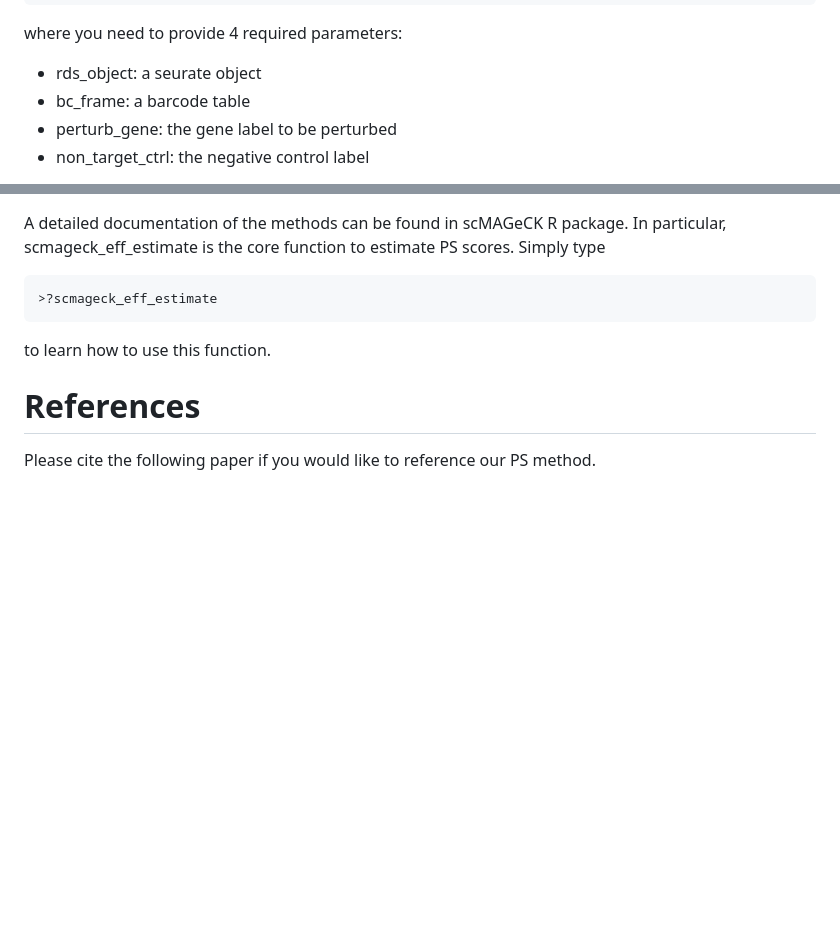
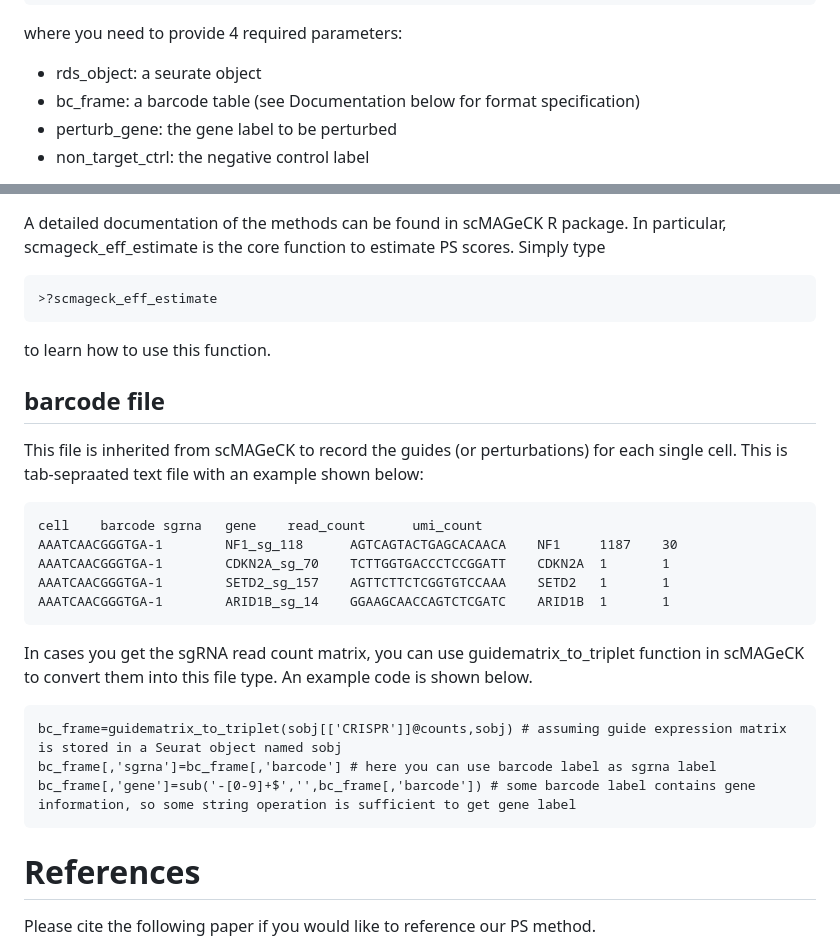
Before and after one commit to davidliwei/PS, a Markdown page: README.md, 2 parts joined by grey strips. Drawn GitHub-style; blank space fills up the shorter version.

Commit message:
adding documentation for barcode file spec

```diff
--- a/README.md
+++ b/README.md
@@ -61,7 +61,7 @@ to run the demo. The key steps of PS calculation involves calculating PS scores
 where you need to provide 4 required parameters:
 
 * rds_object: a seurate object
-* bc_frame: a barcode table
+* bc_frame: a barcode table (see Documentation below for format specification)
 * perturb_gene: the gene label to be perturbed
 * non_target_ctrl: the negative control label
 
@@ -91,6 +91,22 @@ In particular, scmageck_eff_estimate is the core function to estimate PS scores.
 
 to learn how to use this function.
 
+## barcode file
+
+This file is inherited from scMAGeCK to record the guides (or perturbations) for each single cell. This is tab-sepraated text file with an example shown below:
+
+    cell    barcode sgrna   gene    read_count      umi_count
+    AAATCAACGGGTGA-1        NF1_sg_118      AGTCAGTACTGAGCACAACA    NF1     1187    30
+    AAATCAACGGGTGA-1        CDKN2A_sg_70    TCTTGGTGACCCTCCGGATT    CDKN2A  1       1
+    AAATCAACGGGTGA-1        SETD2_sg_157    AGTTCTTCTCGGTGTCCAAA    SETD2   1       1
+    AAATCAACGGGTGA-1        ARID1B_sg_14    GGAAGCAACCAGTCTCGATC    ARID1B  1       1
+
+In cases you get the sgRNA read count matrix, you can use guidematrix_to_triplet function in scMAGeCK to convert them into this file type. An example code is shown below.
+
+    bc_frame=guidematrix_to_triplet(sobj[['CRISPR']]@counts,sobj) # assuming guide expression matrix is stored in a Seurat object named sobj
+    bc_frame[,'sgrna']=bc_frame[,'barcode'] # here you can use barcode label as sgrna label
+    bc_frame[,'gene']=sub('-[0-9]+$','',bc_frame[,'barcode']) # some barcode label contains gene information, so some string operation is sufficient to get gene label
+
 # References
 
 Please cite the following paper if you would like to reference our PS method.
```
